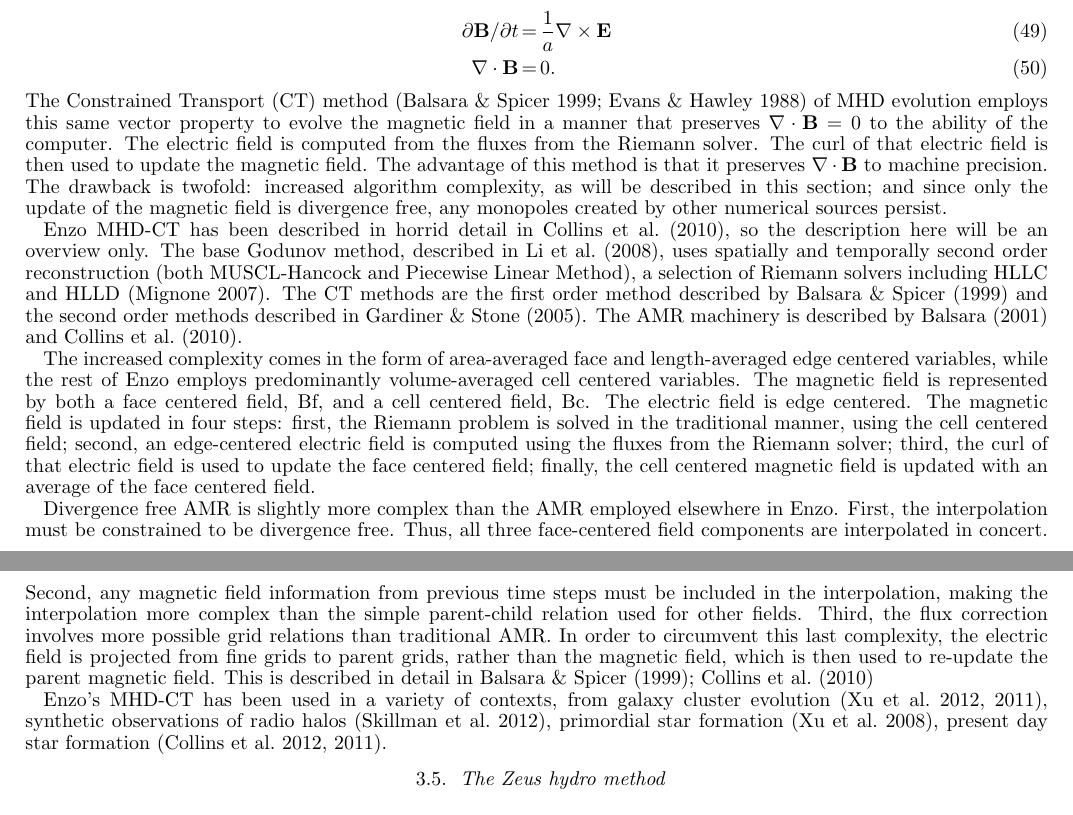
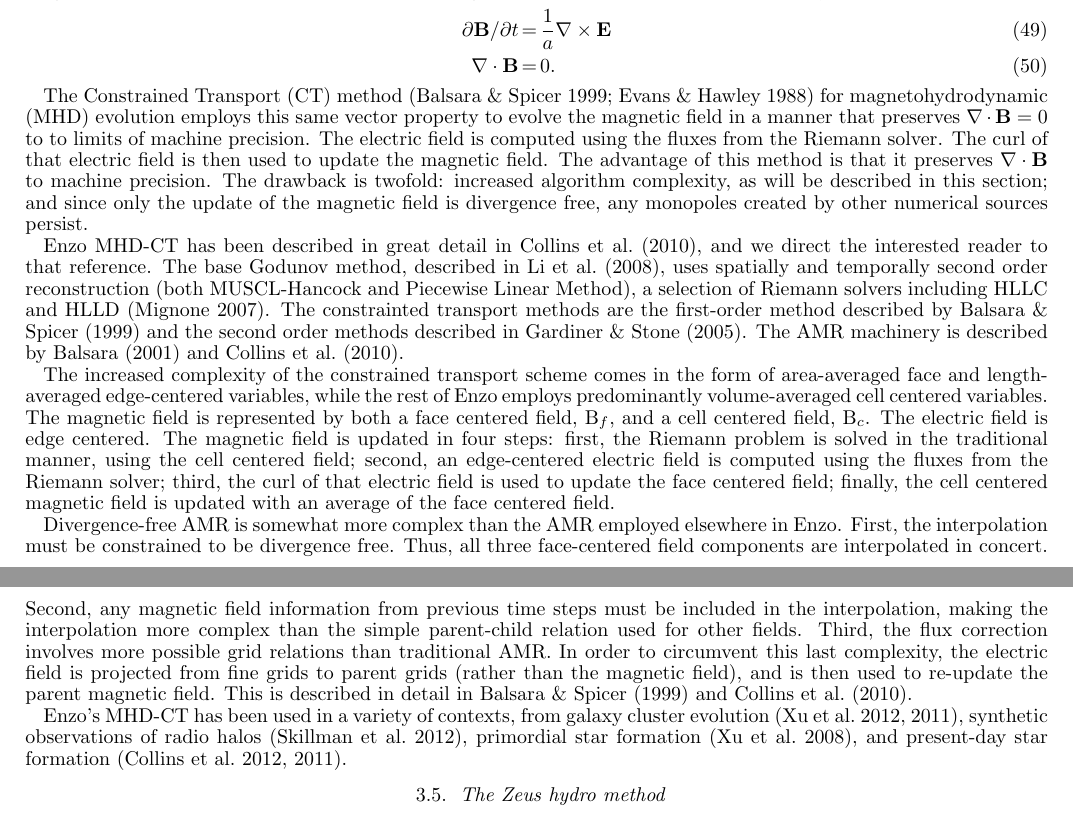
Before and after one commit to enzo-project/enzo-method-paper, a LaTeX document (ms.tex, which reads numerical-mhd-ct.tex): two parts of pages 14 and 15 of 46, joined at a grey line, cut so that both start at the same text. Compiled offline with pdfLaTeX.

Commit message:
Editing MHD-CT section.  Collins writes like a madman.

```diff
--- a/numerical-mhd-ct.tex
+++ b/numerical-mhd-ct.tex
@@ -13,39 +14,43 @@ zero:
 \partial \Bvec/\partial t & =& \frac{1}{a} \nabla \times \Evec\\
 \Divb & =& 0.
 \end{eqnarray}
-The Constrained Transport (CT) method \citep{Evans88, Balsara99} of MHD evolution employs this same vector
-property to evolve the magnetic field in a manner that preserves $\Divb=0$ to
-the ability of the computer.  The electric field is computed from the fluxes
-from the Riemann solver.  The curl of that electric field is then used to update
-the  magnetic field.   The advantage of this method is that it preserves \Divb\
-to machine precision.  The drawback is twofold: increased algorithm  complexity,
-as will be described in this section; and since only the update of the magnetic
-field is divergence free, any monopoles created by other numerical sources
+
+The Constrained Transport (CT) method \citep{Evans88, Balsara99} for
+magnetohydrodynamic (MHD) evolution employs this same vector property
+to evolve the magnetic field in a manner that preserves $\Divb=0$ to
+to limits of machine precision.  The electric field is computed using
+the fluxes from the Riemann solver.  The curl of that electric field
+is then used to update the magnetic field.  The advantage of this
+method is that it preserves \Divb\ to machine precision.  The drawback
+is twofold: increased algorithm complexity, as will be described in
+this section; and since only the update of the magnetic field is
+divergence free, any monopoles created by other numerical sources
 persist.
 
-Enzo MHD-CT has been described in horrid detail in \citet{Collins10}, so the
-description here will be an overview only.  The base Godunov method, described
-in \citet{Li08a}, uses spatially and temporally second order reconstruction
-(both MUSCL-Hancock and Piecewise Linear Method), a selection of Riemann solvers
-including HLLC and HLLD \citep{Mignone07}.  The CT methods are the first order
-method described by \citet{Balsara99} and the second order methods described in
-\citet{Gardiner05}.  The AMR machinery is described by \citet{Balsara01} and
-\citet{Collins10}.
+Enzo MHD-CT has been described in great detail in \citet{Collins10},
+and we direct the interested reader to that reference.  The base
+Godunov method, described in \citet{Li08a}, uses spatially and
+temporally second order reconstruction (both MUSCL-Hancock and
+Piecewise Linear Method), a selection of Riemann solvers including
+HLLC and HLLD \citep{Mignone07}.  The constrainted transport methods
+are the first-order method described by \citet{Balsara99} and the
+second order methods described in \citet{Gardiner05}.  The AMR
+machinery is described by \citet{Balsara01} and \citet{Collins10}.
 
-The increased complexity comes in the form of area-averaged face and
-length-averaged edge centered variables, while the rest of Enzo employs
-predominantly volume-averaged cell centered variables.  The magnetic field is
-represented by both a face centered field, \Bf, and a cell centered field, \Bc.
-The electric field is edge centered.
-The magnetic field is updated in four steps:  first, the
-Riemann problem is solved in the traditional manner, using the cell centered
-field; second, an edge-centered
-electric field is computed using the fluxes from the Riemann solver;  third, the curl
-of that electric field is used to update the face centered field; finally,
-the cell centered magnetic field is updated with an average of the face centered
-field.
+The increased complexity of the constrained transport scheme comes in
+the form of area-averaged face and length-averaged edge-centered
+variables, while the rest of Enzo employs predominantly
+volume-averaged cell centered variables.  The magnetic field is
+represented by both a face centered field, B$_f$, and a cell centered
+field, B$_c$.  The electric field is edge centered.  The magnetic
+field is updated in four steps: first, the Riemann problem is solved
+in the traditional manner, using the cell centered field; second, an
+edge-centered electric field is computed using the fluxes from the
+Riemann solver; third, the curl of that electric field is used to
+update the face centered field; finally, the cell centered magnetic
+field is updated with an average of the face centered field.
 
-Divergence free AMR is slightly more complex than the AMR employed elsewhere in
+Divergence-free AMR is somewhat more complex than the AMR employed elsewhere in
 Enzo.  First, the interpolation must be constrained to be divergence free.
 Thus, all three face-centered field components are interpolated in concert.
 Second, any magnetic field information from previous time steps must be included
@@ -53,11 +58,11 @@ in the interpolation, making the interpolation more complex than the simple
 parent-child relation used for other fields.  Third, the flux correction
 involves more possible grid relations than traditional AMR.  In order to
 circumvent this last complexity, the electric field is projected from fine grids
-to parent grids, rather than the magnetic field, which is then used to re-update
-the parent magnetic field.  This is described in detail in \citet{Balsara99,
-Collins10}
+to parent grids (rather than the magnetic field), and is then used to re-update
+the parent magnetic field.  This is described in detail in
+\citet{Balsara99} and \citet{Collins10}.
 
 Enzo's MHD-CT has been used in a variety of contexts, from galaxy cluster
 evolution \citep{Xu11,Xu12}, synthetic observations of radio halos
-\citep{Skillman13},  primordial star formation \citep{Xu08},
-present day star formation \citep{Collins11,Collins12}.
+\citep{Skillman13},  primordial star formation \citep{Xu08}, and
+present-day star formation \citep{Collins11,Collins12}.
```
Also changed, not shown: numerical-mhd-ct.tex (1 more changed lines).
